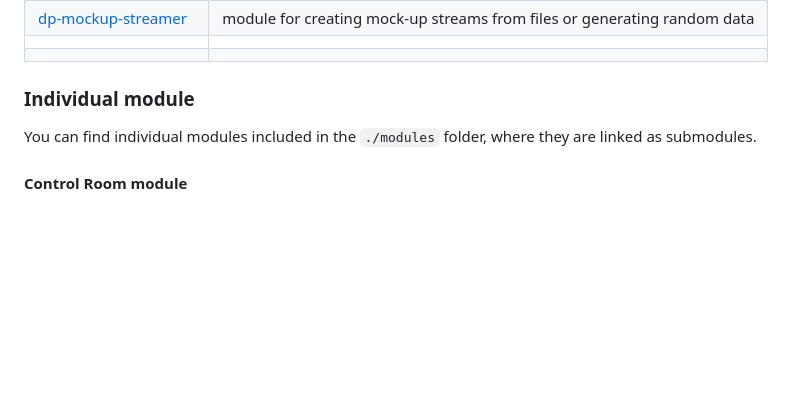
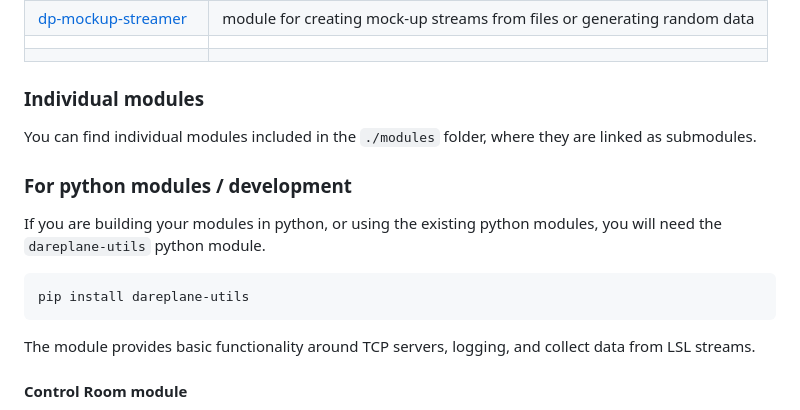
Before and after one commit to bsdlab/Dareplane, a Markdown page: README.md, the part around the change. GitHub-like rendering; blank space fills up the shorter version.

````diff
--- a/README.md
+++ b/README.md
@@ -38,9 +38,17 @@ This is a very first release and many more of the modules we already have in use
 |                                                                    |                                                                                                         |
 |                                                                    |                                                                                                         |
 
-### Individual module
+### Individual modules
 
 You can find individual modules included in the `./modules` folder, where they are linked as submodules.
+
+### For python modules / development
+
+If you are building your modules in python, or using the existing python modules, you will need the `dareplane-utils` python module.
+```
+pip install dareplane-utils
+```
+The module provides basic functionality around TCP servers, logging, and collect data from LSL streams.
 
 #### Control Room module
 
````
